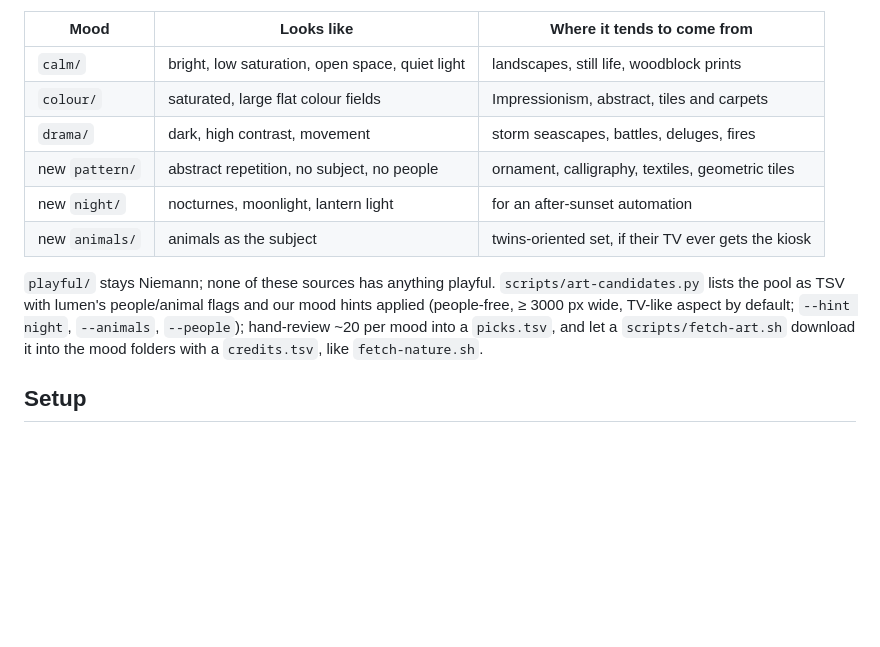
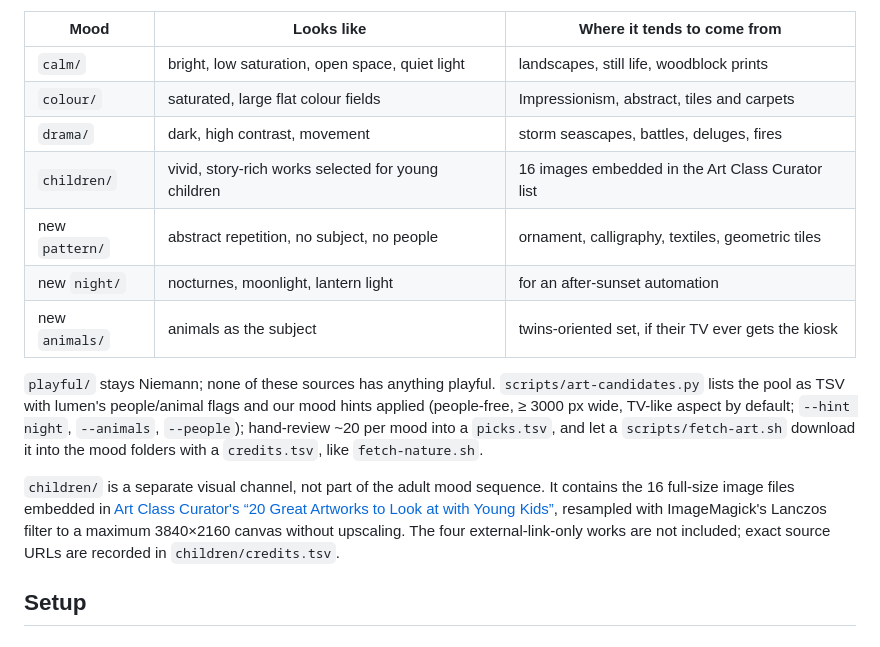
Before and after one commit to bernardotorres/immich-tv-kiosk, a Markdown page: README.md, the part around the change. Drawn GitHub-style; blank space fills up the shorter version.

Commit message:
Add children visual art channel

```diff
--- a/README.md
+++ b/README.md
@@ -63,11 +63,15 @@ Art sources (CC0 / public domain, hand-picked, never bulk-pulled): [Cleveland Mu
 | `calm/` | bright, low saturation, open space, quiet light | landscapes, still life, woodblock prints |
 | `colour/` | saturated, large flat colour fields | Impressionism, abstract, tiles and carpets |
 | `drama/` | dark, high contrast, movement | storm seascapes, battles, deluges, fires |
+| `children/` | vivid, story-rich works selected for young children | 16 images embedded in the Art Class Curator list |
 | new `pattern/` | abstract repetition, no subject, no people | ornament, calligraphy, textiles, geometric tiles |
 | new `night/` | nocturnes, moonlight, lantern light | for an after-sunset automation |
 | new `animals/` | animals as the subject | twins-oriented set, if their TV ever gets the kiosk |
 
 `playful/` stays Niemann; none of these sources has anything playful. `scripts/art-candidates.py` lists the pool as TSV with lumen's people/animal flags and our mood hints applied (people-free, ≥ 3000 px wide, TV-like aspect by default; `--hint night`, `--animals`, `--people`); hand-review ~20 per mood into a `picks.tsv`, and let a `scripts/fetch-art.sh` download it into the mood folders with a `credits.tsv`, like `fetch-nature.sh`.
+
+`children/` is a separate visual channel, not part of the adult mood sequence. It contains the
+16 full-size image files embedded in [Art Class Curator's “20 Great Artworks to Look at with Young Kids”](https://artclasscurator.com/20-great-artworks-to-look-at-with-young-kids/), resampled with ImageMagick's Lanczos filter to a maximum 3840×2160 canvas without upscaling. The four external-link-only works are not included; exact source URLs are recorded in `children/credits.tsv`.
 
 ## Setup
 
```
Also changed, not shown: deploy/PERI.md (+2 -2 lines).
